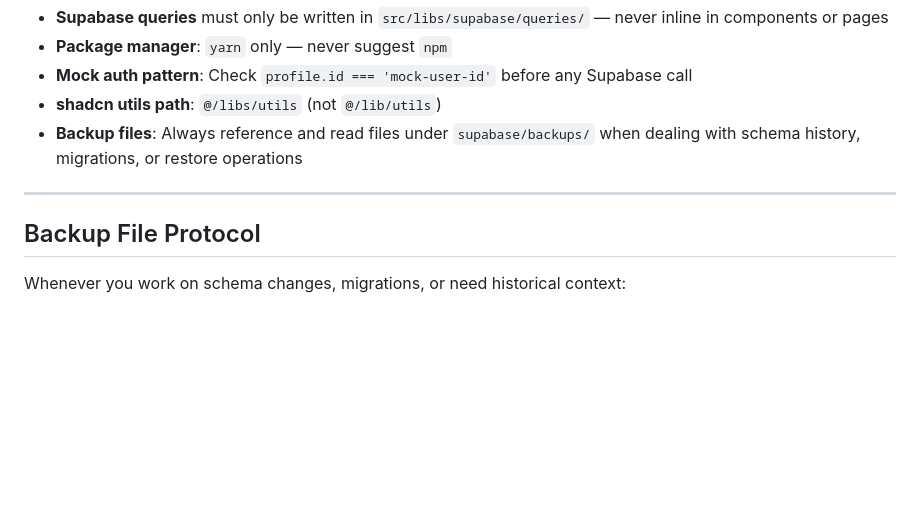
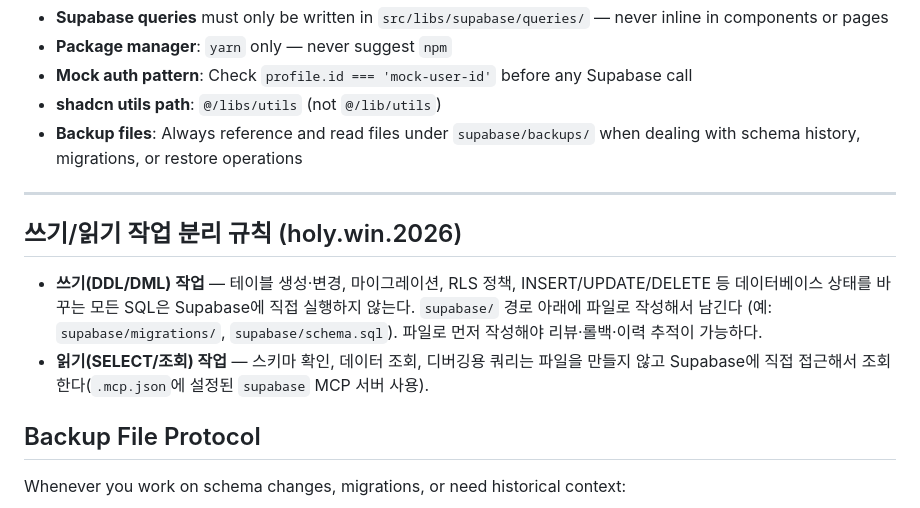
Before and after one commit to GBC-SYS/holy.win.2026, a Markdown page: .claude/agents/supabase-db-architect.md, the part around the change. Drawn GitHub-style; blank space fills up the shorter version.

Commit message:
supabase-db-architect 에이전트에 쓰기/읽기 작업 분리 규칙 추가
- 쓰기(DDL/DML)는 supabase/ 경로에 파일로 작성, 읽기는 Supabase에 직접 접근해 조회
- .mcp.json의 supabase MCP가 read_only로 설정된 것과 정합됨 (code-reviewer 확인)

Co-Authored-By: Claude Sonnet 5 <noreply@anthropic.com>

```diff
--- a/.claude/agents/supabase-db-architect.md
+++ b/.claude/agents/supabase-db-architect.md
@@ -28,6 +28,11 @@ This project is **statkit.cms.api**, a Next.js-based CMS with Supabase as the ba
 - **Backup files**: Always reference and read files under `supabase/backups/` when dealing with schema history, migrations, or restore operations
 
 ---
+
+## 쓰기/읽기 작업 분리 규칙 (holy.win.2026)
+
+- **쓰기(DDL/DML) 작업** — 테이블 생성·변경, 마이그레이션, RLS 정책, INSERT/UPDATE/DELETE 등 데이터베이스 상태를 바꾸는 모든 SQL은 Supabase에 직접 실행하지 않는다. `supabase/` 경로 아래에 파일로 작성해서 남긴다 (예: `supabase/migrations/`, `supabase/schema.sql`). 파일로 먼저 작성해야 리뷰·롤백·이력 추적이 가능하다.
+- **읽기(SELECT/조회) 작업** — 스키마 확인, 데이터 조회, 디버깅용 쿼리는 파일을 만들지 않고 Supabase에 직접 접근해서 조회한다(`.mcp.json`에 설정된 `supabase` MCP 서버 사용).
 
 ## Backup File Protocol
 
```
